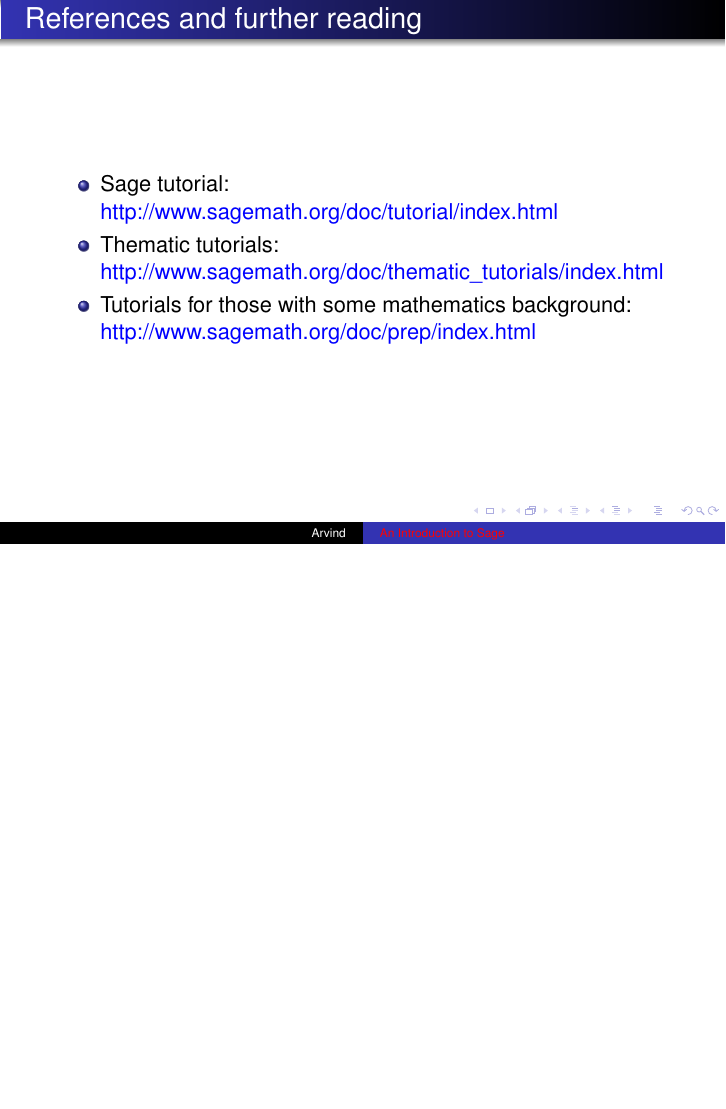
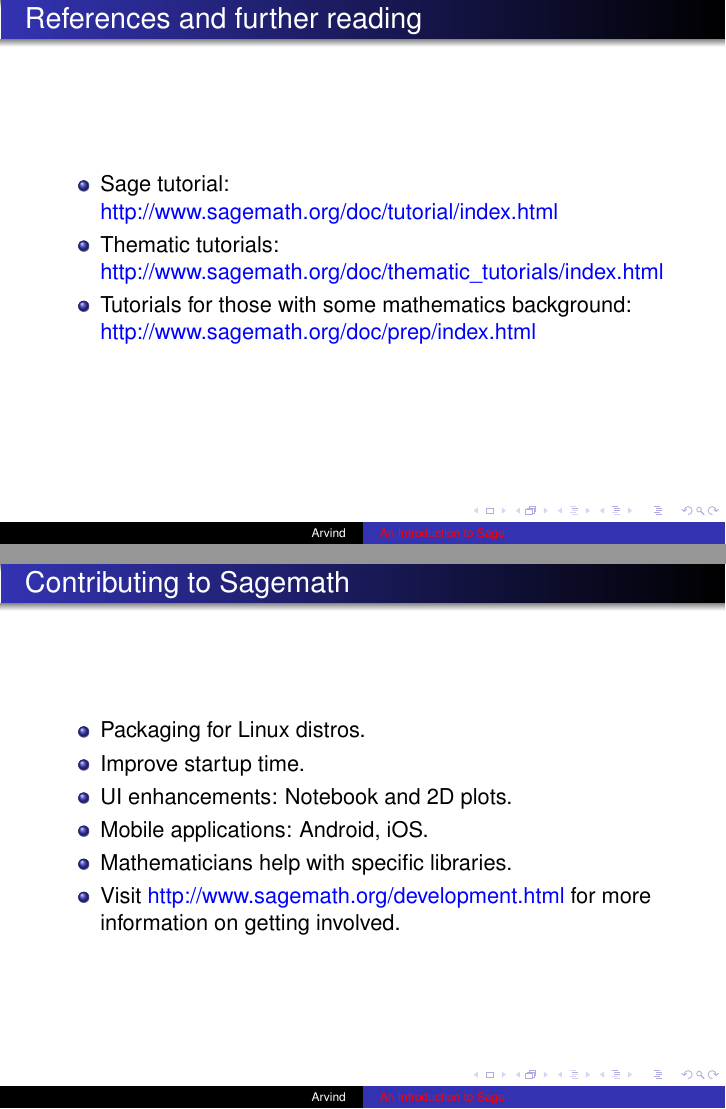
Before and after one commit to dnivra/introduction-to-sage-fosdem-2014, LaTeX slides (src/sage.tex): page 16 of 18 before the commit and pages 16 and 17 of 19 after it, the two joined at a grey line, the shorter picture padded with empty space. The pictures show the PDF file src/sage.pdf that the author committed with the source.

Commit message:
Added slide on contribution opportunities

```diff
--- a/src/sage.tex
+++ b/src/sage.tex
@@ -246,6 +246,17 @@
  \end{itemize}
 \end{frame}
 
+\begin{frame}{Contributing to Sagemath}
+ \begin{itemize}
+  \item Packaging for Linux distros.
+  \item Improve startup time.
+  \item UI enhancements: Notebook and 2D plots.
+  \item Mobile applications: Android, iOS.
+  \item Mathematicians help with specific libraries.
+  \item Visit \href{http://www.sagemath.org/development.html}{http://www.sagemath.org/development.html} for more information on getting involved.
+ \end{itemize}
+\end{frame}
+
 \begin{frame}
   \begin{center}
     \HUGE Questions?
```
Also changed, not shown: src/sage.pdf.
